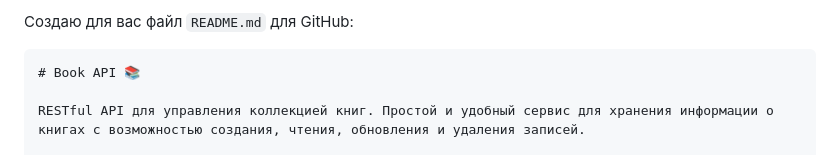
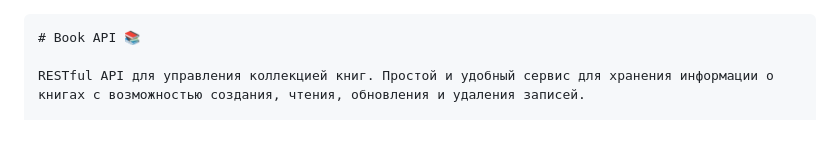
Before and after one commit to jenycher/nodejs, a Markdown page: book-api/readme.md, the part around the change. GitHub-like rendering.

Commit message:
upd readme

````diff
--- a/book-api/readme.md
+++ b/book-api/readme.md
@@ -1,5 +1,3 @@
-Создаю для вас файл `README.md` для GitHub:
-
 ```markdown
 # Book API 📚
 
````
